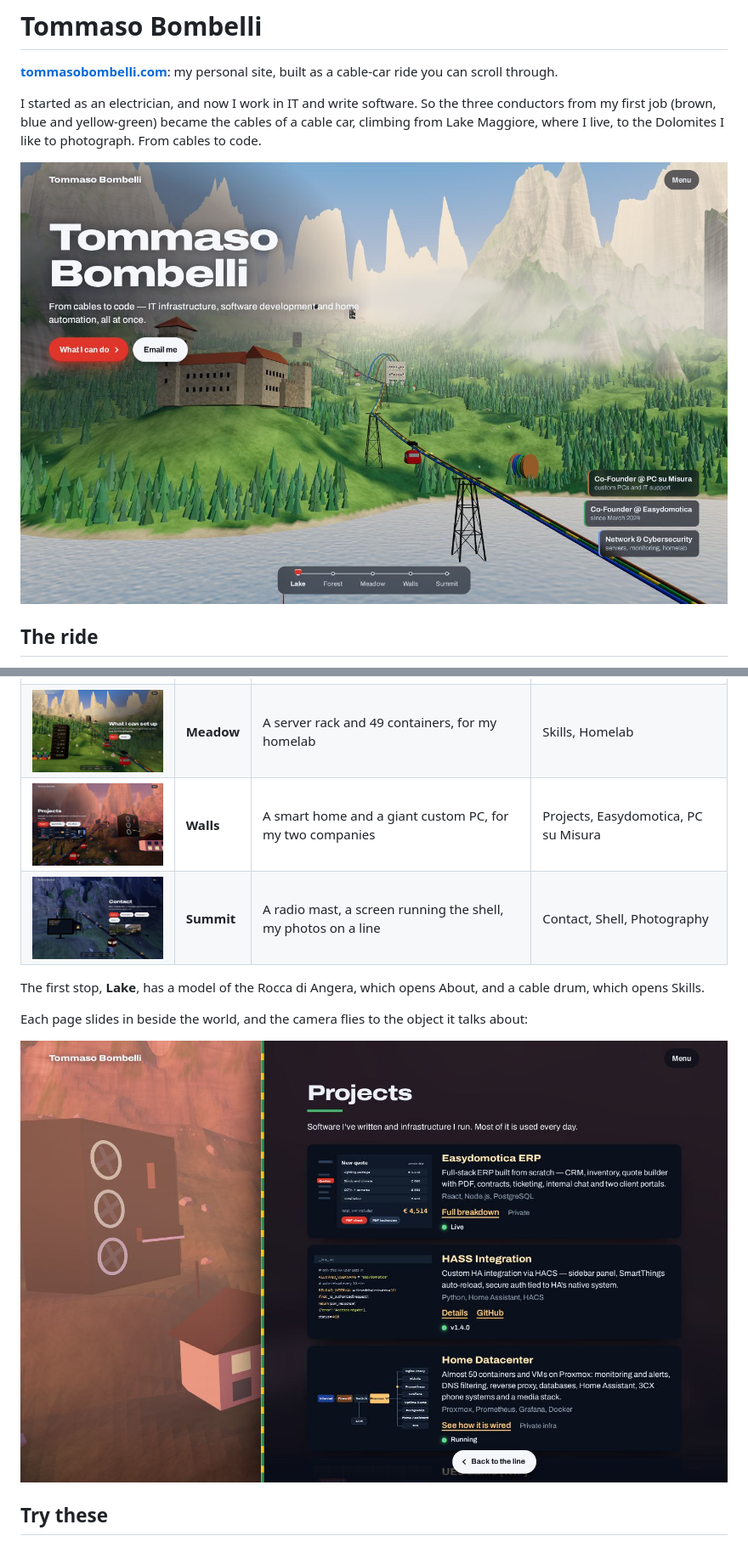
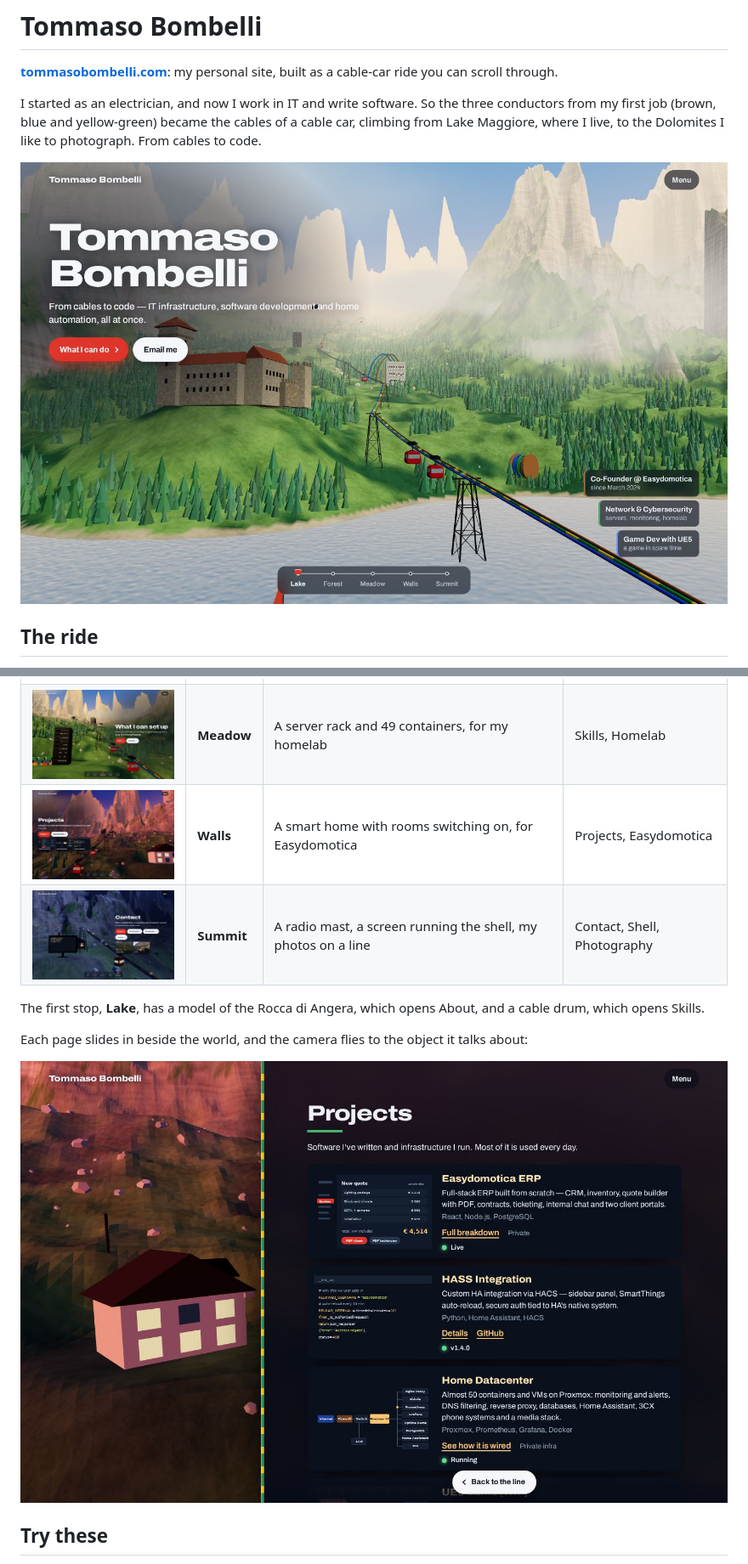
Before and after one commit to Tommaso-Bombelli/Tommaso-Bombelli.github.io, a Markdown page: README.md, 2 parts joined by grey strips. Shown at 85% size. Rendered like a GitHub page; pictures changed too: docs/lake.jpg, docs/page.jpg, docs/walls.jpg.

```diff
--- a/README.md
+++ b/README.md
@@ -14,7 +14,7 @@ Five stops, one scroll each. The light changes from morning to night, and each s
 |---|---|---|---|
 | <img src="docs/forest.jpg" width="240" alt="A giant distribution board in a forest clearing"> | **Forest** | The distribution board, where it all started | About, Experience |
 | <img src="docs/meadow.jpg" width="240" alt="A server rack and 49 containers on a meadow"> | **Meadow** | A server rack and 49 containers, for my homelab | Skills, Homelab |
-| <img src="docs/walls.jpg" width="240" alt="A smart home and a giant custom PC under pink Dolomite walls at sunset"> | **Walls** | A smart home and a giant custom PC, for my two companies | Projects, Easydomotica, PC su Misura |
+| <img src="docs/walls.jpg" width="240" alt="A smart home under pink Dolomite walls at sunset"> | **Walls** | A smart home with rooms switching on, for Easydomotica | Projects, Easydomotica |
 | <img src="docs/summit.jpg" width="240" alt="A hut, a radio mast and a screen running a shell at night"> | **Summit** | A radio mast, a screen running the shell, my photos on a line | Contact, Shell, Photography |
 
 The first stop, **Lake**, has a model of the Rocca di Angera, which opens About, and a cable drum, which opens Skills.
```
Also changed, not shown: assets/preview-pcsumisura.jpg (deleted), assets/preview-site.jpg, 6 other files.
